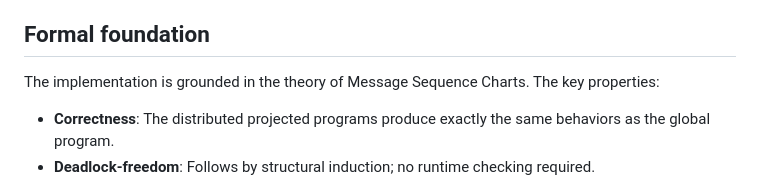
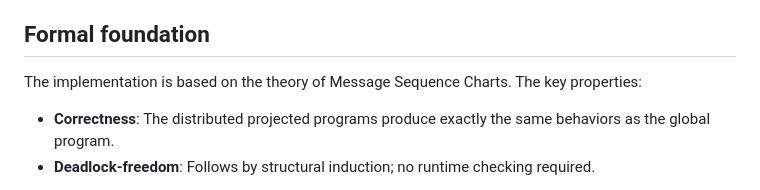
Before and after one commit to zippergen-io/zippergen, a Markdown page: README.md, the part around the change. GitHub-like rendering.

Commit message:
Refine README wording

```diff
--- a/README.md
+++ b/README.md
@@ -336,7 +336,7 @@ If the structure genuinely isn't known in advance, use `@planner`; the LLM gener
 
 ## Formal foundation
 
-The implementation is grounded in the theory of Message Sequence Charts. The key properties:
+The implementation is based on the theory of Message Sequence Charts. The key properties:
 
 - **Correctness**: The distributed projected programs produce exactly the same behaviors as the global program.
 - **Deadlock-freedom**: Follows by structural induction; no runtime checking required.
```
